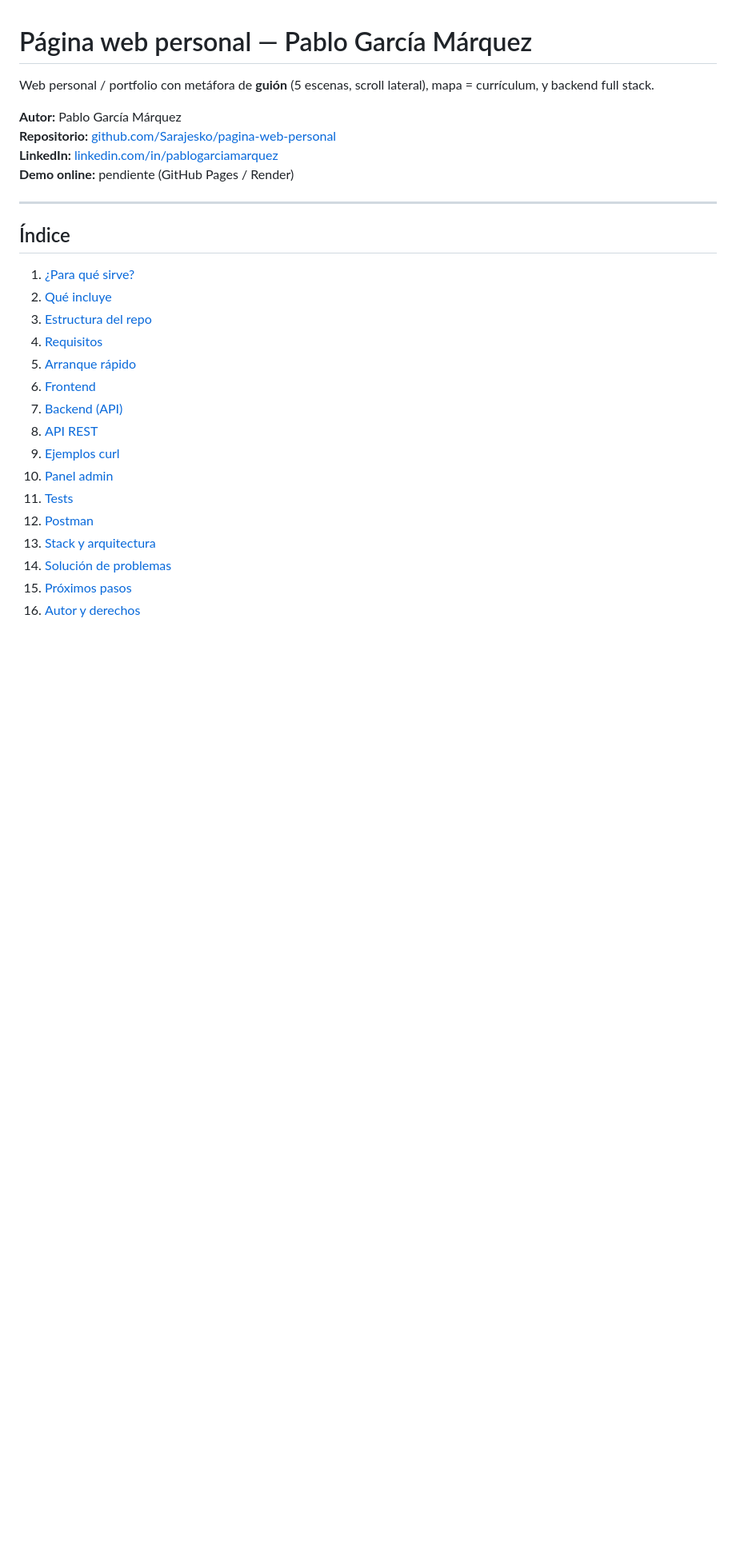
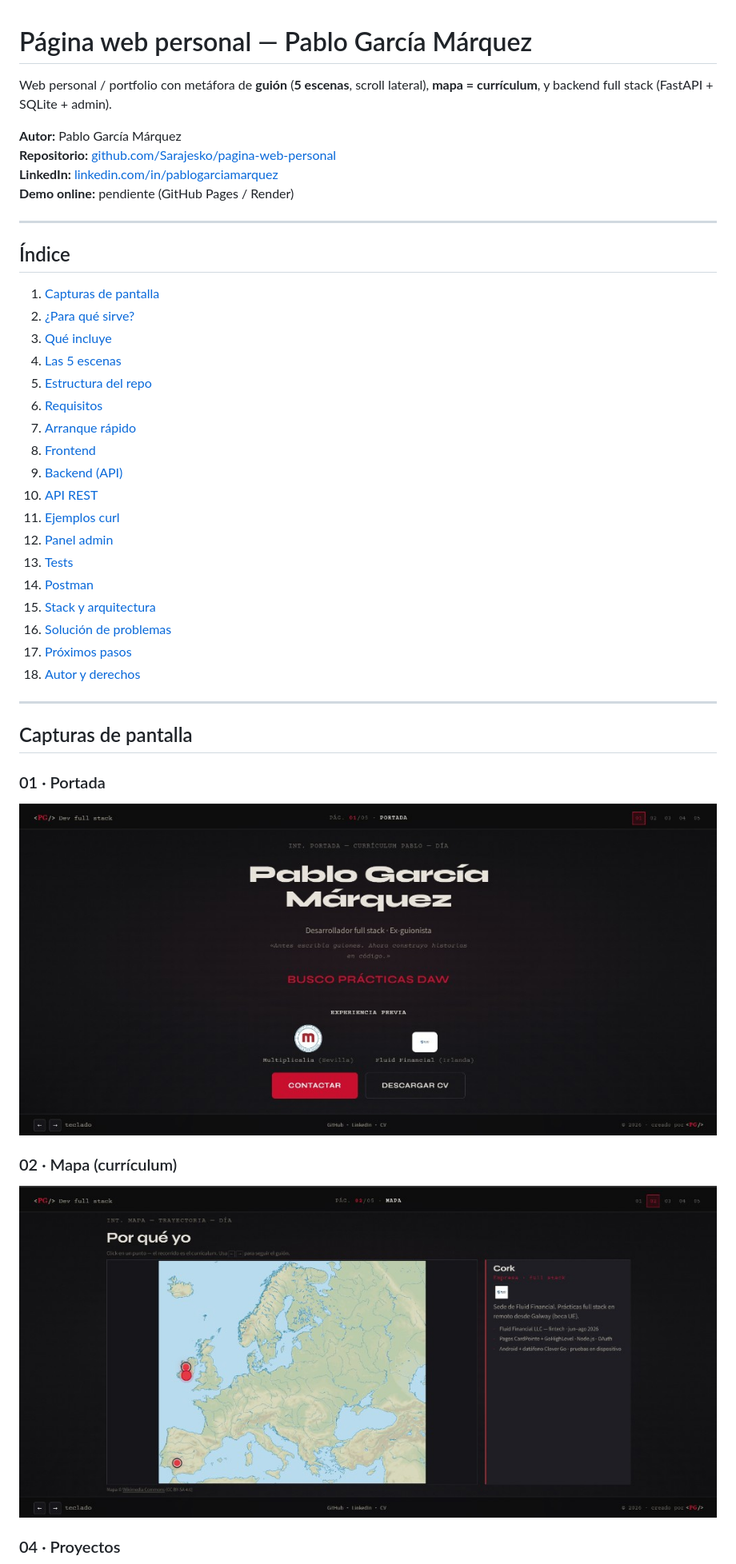
Before and after one commit to Sarajesko/pagina-web-personal, a Markdown page: README.md, the part around one of its changes. Shown at 80% size. Drawn GitHub-style; pictures changed too: docs/screenshots/01-portada.png (added), docs/screenshots/02-mapa.png (added); blank space fills up the shorter version.

```diff
--- a/README.md
+++ b/README.md
@@ -1,6 +1,6 @@
 # Página web personal — Pablo García Márquez
 
-Web personal / portfolio con metáfora de **guión** (5 escenas, scroll lateral), mapa = currículum, y backend full stack.
+Web personal / portfolio con metáfora de **guión** (**5 escenas**, scroll lateral), **mapa = currículum**, y backend full stack (FastAPI + SQLite + admin).
 
 **Autor:** Pablo García Márquez
 **Repositorio:** [github.com/Sarajesko/pagina-web-personal](https://github.com/Sarajesko/pagina-web-personal)
@@ -11,19 +11,36 @@ Web personal / portfolio con metáfora de **guión** (5 escenas, scroll lateral)
 
 ## Índice
 
-1. [¿Para qué sirve?](#para-qué-sirve)
-2. [Qué incluye](#qué-incluye)
-3. [Estructura del repo](#estructura-del-repo)
-4. [Requisitos](#requisitos)
-5. [Arranque rápido](#arranque-rápido)
-6. [Frontend](#frontend)
-7. [Backend (API)](#backend-api)
-8. [API REST](#api-rest)
-9. [Ejemplos curl](#ejemplos-curl)
-10. [Panel admin](#panel-admin)
-11. [Tests](#tests)
-12. [Postman](#postman)
-13. [Stack y arquitectura](#stack-y-arquitectura)
-14. [Solución de problemas](#solución-de-problemas)
-15. [Próximos pasos](#próximos-pasos)
-16. [Autor y derechos](#autor-y-derechos)
+1. [Capturas de pantalla](#capturas-de-pantalla)
+2. [¿Para qué sirve?](#para-qué-sirve)
+3. [Qué incluye](#qué-incluye)
+4. [Las 5 escenas](#las-5-escenas)
+5. [Estructura del repo](#estructura-del-repo)
+6. [Requisitos](#requisitos)
+7. [Arranque rápido](#arranque-rápido)
+8. [Frontend](#frontend)
+9. [Backend (API)](#backend-api)
+10. [API REST](#api-rest)
+11. [Ejemplos curl](#ejemplos-curl)
+12. [Panel admin](#panel-admin)
+13. [Tests](#tests)
+14. [Postman](#postman)
+15. [Stack y arquitectura](#stack-y-arquitectura)
+16. [Solución de problemas](#solución-de-problemas)
+17. [Próximos pasos](#próximos-pasos)
+18. [Autor y derechos](#autor-y-derechos)
+
+---
+
+## Capturas de pantalla
+
+### 01 · Portada
+
+![Portada — Busco prácticas DAW](docs/screenshots/01-portada.png)
+
+### 02 · Mapa (currículum)
+
+![Mapa Europa — Sevilla, Galway, Cork](docs/screenshots/02-mapa.png)
+
+### 04 · Proyectos
+
```
Also changed, not shown: other parts of README.md (+47 -22 lines), docs/screenshots/04-proyectos.png (added), docs/screenshots/05-contacto.png (added).
